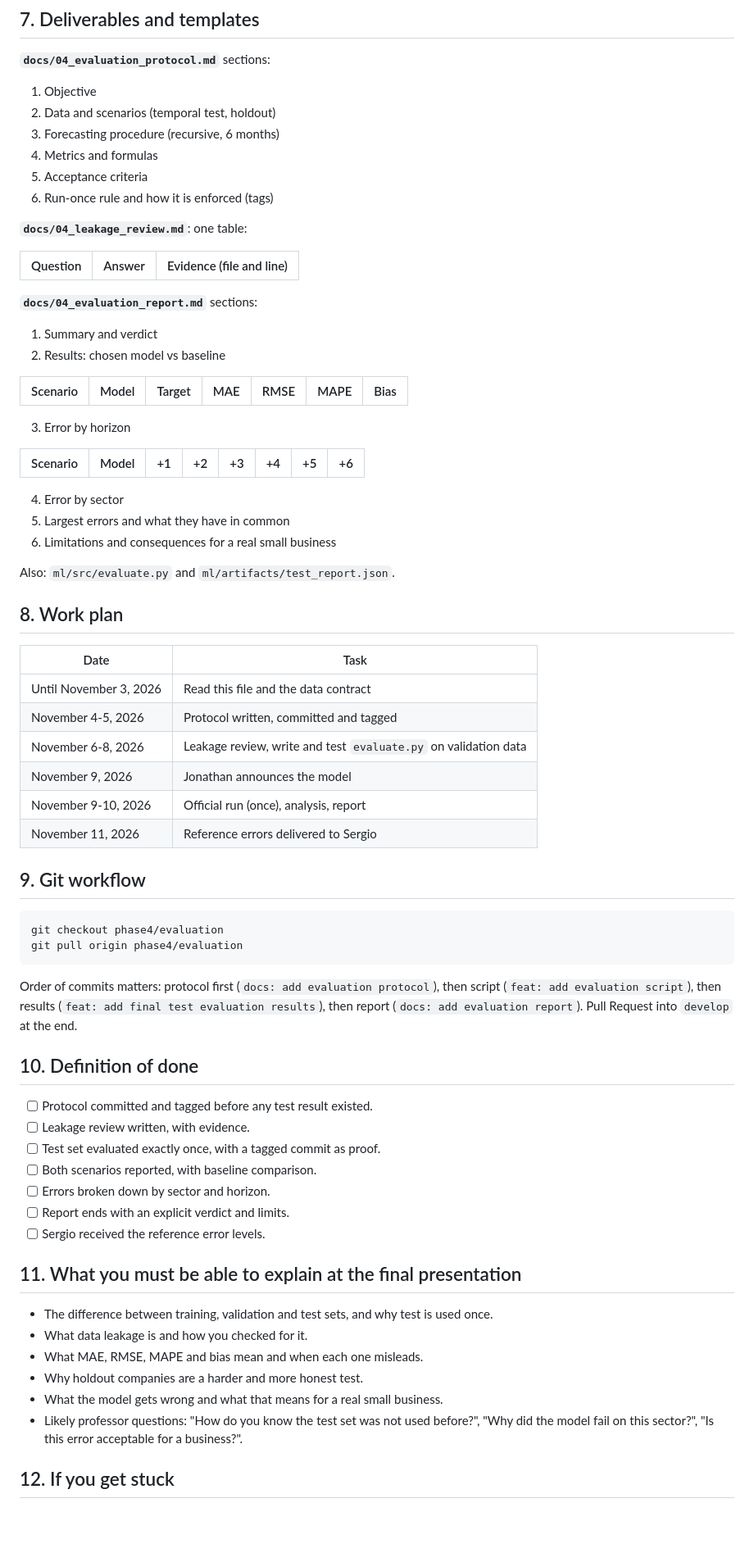
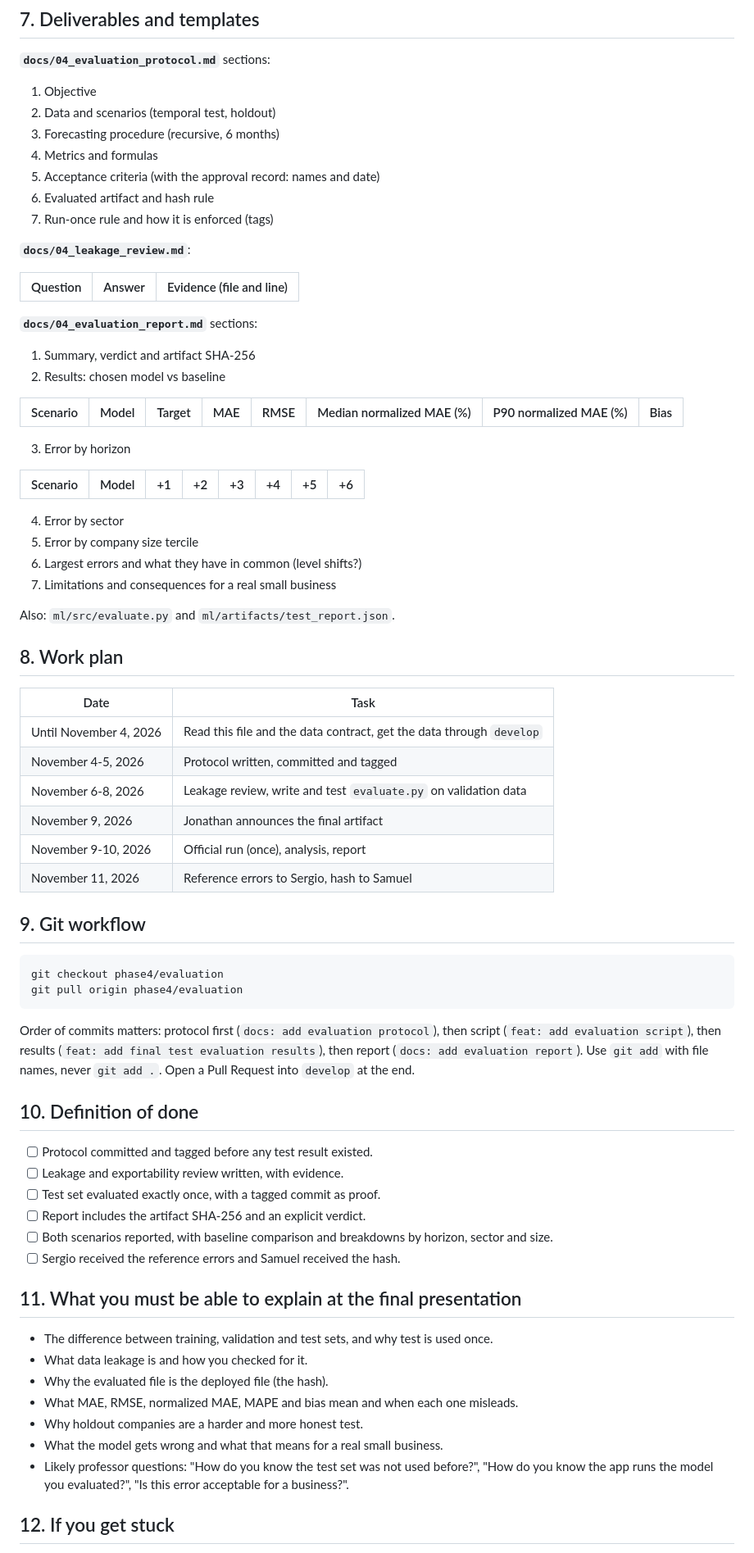
Before and after one commit to SergioMoreno12/AlertaFiscal, a Markdown page: docs/phases/PHASE_4_INSTRUCTIONS.md, the part around one of its changes. Shown at 82% size. Rendered like a GitHub page; blank space fills up the shorter version.

Commit message:
Revise Phase 4 instructions and evaluation details
Clarified evaluation protocol and updated data descriptions.

````diff
--- a/docs/phases/PHASE_4_INSTRUCTIONS.md
+++ b/docs/phases/PHASE_4_INSTRUCTIONS.md
@@ -113,20 +129,21 @@ If something crashes in the official run (a bug, not a result), tell the team im
 2. Data and scenarios (temporal test, holdout)
 3. Forecasting procedure (recursive, 6 months)
 4. Metrics and formulas
-5. Acceptance criteria
-6. Run-once rule and how it is enforced (tags)
+5. Acceptance criteria (with the approval record: names and date)
+6. Evaluated artifact and hash rule
+7. Run-once rule and how it is enforced (tags)
 
-**`docs/04_leakage_review.md`**: one table:
+**`docs/04_leakage_review.md`**:
 
 | Question | Answer | Evidence (file and line) |
 |---|---|---|
 
 **`docs/04_evaluation_report.md`** sections:
-1. Summary and verdict
+1. Summary, verdict and artifact SHA-256
 2. Results: chosen model vs baseline
 
-| Scenario | Model | Target | MAE | RMSE | MAPE | Bias |
-|---|---|---|---|---|---|---|
+| Scenario | Model | Target | MAE | RMSE | Median normalized MAE (%) | P90 normalized MAE (%) | Bias |
+|---|---|---|---|---|---|---|---|
 
 3. Error by horizon
 
@@ -134,8 +151,9 @@ If something crashes in the official run (a bug, not a result), tell the team im
 |---|---|---|---|---|---|---|---|
 
 4. Error by sector
-5. Largest errors and what they have in common
-6. Limitations and consequences for a real small business
+5. Error by company size tercile
+6. Largest errors and what they have in common (level shifts?)
+7. Limitations and consequences for a real small business
 
 Also: `ml/src/evaluate.py` and `ml/artifacts/test_report.json`.
 
@@ -143,35 +161,35 @@ Also: `ml/src/evaluate.py` and `ml/artifacts/test_report.json`.
 
 | Date | Task |
 |---|---|
-| Until November 3, 2026 | Read this file and the data contract |
+| Until November 4, 2026 | Read this file and the data contract, get the data through `develop` |
 | November 4-5, 2026 | Protocol written, committed and tagged |
 | November 6-8, 2026 | Leakage review, write and test `evaluate.py` on validation data |
-| November 9, 2026 | Jonathan announces the model |
+| November 9, 2026 | Jonathan announces the final artifact |
 | November 9-10, 2026 | Official run (once), analysis, report |
-| November 11, 2026 | Reference errors delivered to Sergio |
+| November 11, 2026 | Reference errors to Sergio, hash to Samuel |
 
 ## 9. Git workflow
 ```
 git checkout phase4/evaluation
 git pull origin phase4/evaluation
 ```
-Order of commits matters: protocol first (`docs: add evaluation protocol`), then script (`feat: add evaluation script`), then results (`feat: add final test evaluation results`), then report (`docs: add evaluation report`). Pull Request into `develop` at the end.
+Order of commits matters: protocol first (`docs: add evaluation protocol`), then script (`feat: add evaluation script`), then results (`feat: add final test evaluation results`), then report (`docs: add evaluation report`). Use `git add` with file names, never `git add .`. Open a Pull Request into `develop` at the end.
 
 ## 10. Definition of done
 - [ ] Protocol committed and tagged before any test result existed.
-- [ ] Leakage review written, with evidence.
+- [ ] Leakage and exportability review written, with evidence.
 - [ ] Test set evaluated exactly once, with a tagged commit as proof.
-- [ ] Both scenarios reported, with baseline comparison.
-- [ ] Errors broken down by sector and horizon.
-- [ ] Report ends with an explicit verdict and limits.
-- [ ] Sergio received the reference error levels.
+- [ ] Report includes the artifact SHA-256 and an explicit verdict.
+- [ ] Both scenarios reported, with baseline comparison and breakdowns by horizon, sector and size.
+- [ ] Sergio received the reference errors and Samuel received the hash.
 
 ## 11. What you must be able to explain at the final presentation
 - The difference between training, validation and test sets, and why test is used once.
 - What data leakage is and how you checked for it.
-- What MAE, RMSE, MAPE and bias mean and when each one misleads.
+- Why the evaluated file is the deployed file (the hash).
+- What MAE, RMSE, normalized MAE, MAPE and bias mean and when each one misleads.
 - Why holdout companies are a harder and more honest test.
 - What the model gets wrong and what that means for a real small business.
-- Likely professor questions: "How do you know the test set was not used before?", "Why did the model fail on this sector?", "Is this error acceptable for a business?".
+- Likely professor questions: "How do you know the test set was not used before?", "How do you know the app runs the model you evaluated?", "Is this error acceptable for a business?".
 
 ## 12. If you get stuck
````
Also changed, not shown: other parts of docs/phases/PHASE_4_INSTRUCTIONS.md (+44 -28 lines).
